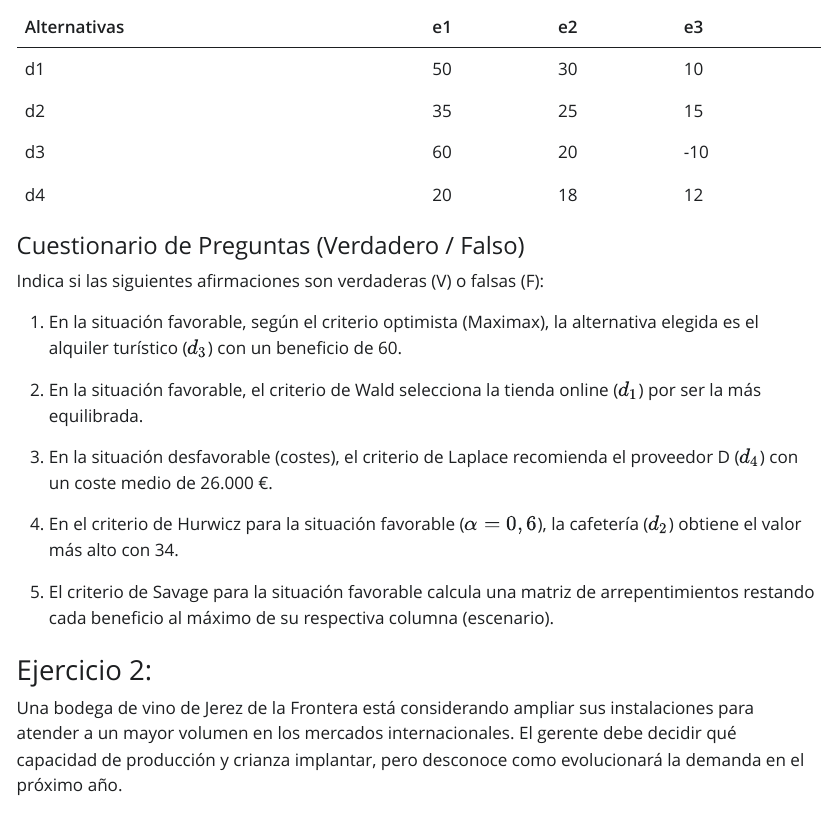
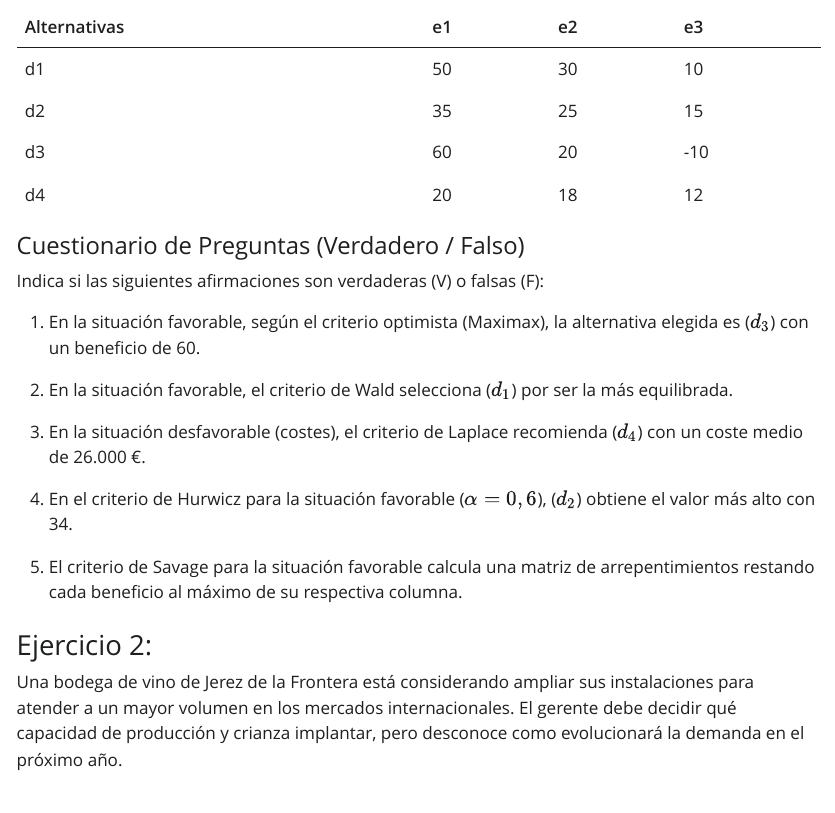
Before and after one commit to pablojesusdelvallealonso/Tarea1_TD, a Quarto document (enunciados.qmd): the page in a window 1100 px wide, from 240 px down. The pictures show the output file enunciados.html that the author committed with the source, opened offline; Quarto's library style sheets are replaced by a plain one without menus.

Commit message:
Enunciados Final

```diff
--- a/enunciados.qmd
+++ b/enunciados.qmd
@@ -21,15 +21,15 @@ editor: visual
 
 Indica si las siguientes afirmaciones son verdaderas (V) o falsas (F):
 
-1.  En la situación favorable, según el criterio optimista (Maximax), la alternativa elegida es el alquiler turístico ($d_3$) con un beneficio de 60.
+1.  En la situación favorable, según el criterio optimista (Maximax), la alternativa elegida es ($d_3$) con un beneficio de 60.
 
-2.  En la situación favorable, el criterio de Wald selecciona la tienda online ($d_1$) por ser la más equilibrada.
+2.  En la situación favorable, el criterio de Wald selecciona ($d_1$) por ser la más equilibrada.
 
-3.  En la situación desfavorable (costes), el criterio de Laplace recomienda el proveedor D ($d_4$) con un coste medio de 26.000 €.
+3.  En la situación desfavorable (costes), el criterio de Laplace recomienda ($d_4$) con un coste medio de 26.000 €.
 
-4.  En el criterio de Hurwicz para la situación favorable ($\alpha = 0,6$), la cafetería ($d_2$) obtiene el valor más alto con 34.
+4.  En el criterio de Hurwicz para la situación favorable ($\alpha = 0,6$), ($d_2$) obtiene el valor más alto con 34.
 
-5.  El criterio de Savage para la situación favorable calcula una matriz de arrepentimientos restando cada beneficio al máximo de su respectiva columna (escenario).
+5.  El criterio de Savage para la situación favorable calcula una matriz de arrepentimientos restando cada beneficio al máximo de su respectiva columna.
 
 ### Ejercicio 2:
 
```
Also changed, not shown: enunciados.html, enunciados.pdf.
